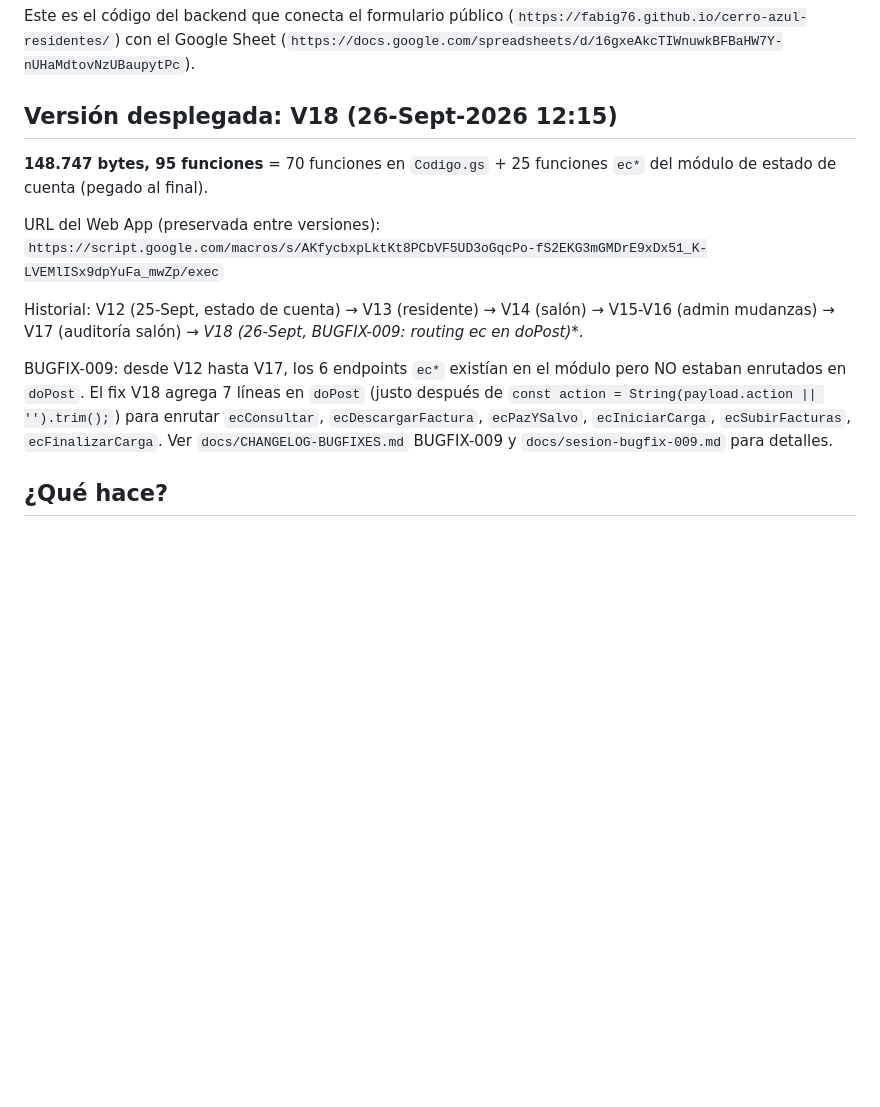
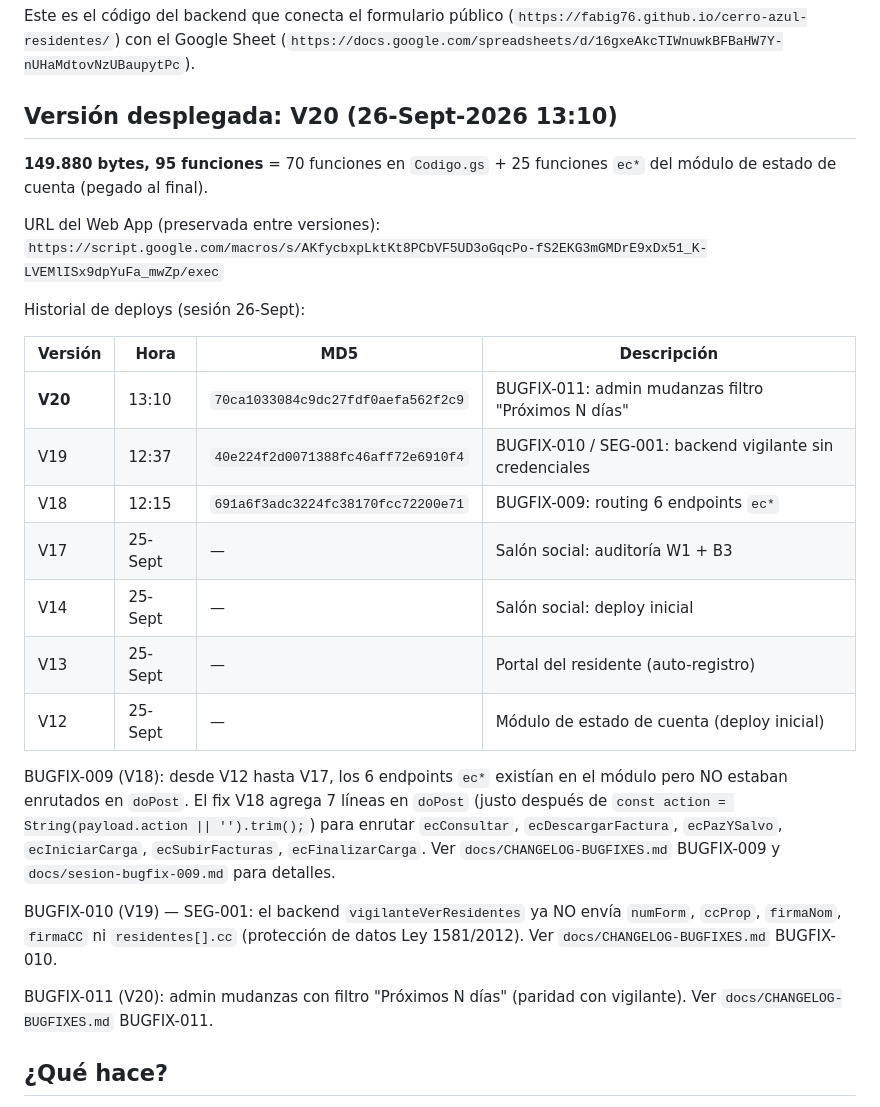
Before and after one commit to Fabig76/cerro-azul-residentes, a Markdown page: apps-script/README.md, the part around the change. GitHub-like rendering; blank space fills up the shorter version.

Commit message:
docs(apps-script): actualizar README a V20 + referencias BUGFIX-009/010/011
Antes: cabecera decía V18, historial terminaba en V17
Después: cabecera dice V20, historial completo V12-V20
        con tabla de versiones + MD5 + descripciones
        de los 3 BUGFIX (009 routing ec*, 010 SEG-001, 011 proxDias)

Texto duplicado eliminado (la sección 'V15-V16→V17→V18' duplicaba
la info de BUGFIX-009 que ya está en el párrafo de abajo).

```diff
--- a/apps-script/README.md
+++ b/apps-script/README.md
@@ -4,24 +4,39 @@ Este es el código del backend que conecta el formulario público
 (`https://fabig76.github.io/cerro-azul-residentes/`) con el Google Sheet
 (`https://docs.google.com/spreadsheets/d/16gxeAkcTIWnuwkBFBaHW7Y-nUHaMdtovNzUBaupytPc`).
 
-## Versión desplegada: V18 (26-Sept-2026 12:15)
+## Versión desplegada: V20 (26-Sept-2026 13:10)
 
-**148.747 bytes, 95 funciones** = 70 funciones en `Codigo.gs` + 25 funciones
+**149.880 bytes, 95 funciones** = 70 funciones en `Codigo.gs` + 25 funciones
 `ec*` del módulo de estado de cuenta (pegado al final).
 
 URL del Web App (preservada entre versiones):
 `https://script.google.com/macros/s/AKfycbxpLktKt8PCbVF5UD3oGqcPo-fS2EKG3mGMDrE9xDx51_K-LVEMlISx9dpYuFa_mwZp/exec`
 
-Historial: V12 (25-Sept, estado de cuenta) → V13 (residente) → V14 (salón)
-→ V15-V16 (admin mudanzas) → V17 (auditoría salón) → **V18 (26-Sept, BUGFIX-009:
-routing ec* en doPost)**.
+Historial de deploys (sesión 26-Sept):
 
-BUGFIX-009: desde V12 hasta V17, los 6 endpoints `ec*` existían en el módulo
-pero NO estaban enrutados en `doPost`. El fix V18 agrega 7 líneas en `doPost`
-(justo después de `const action = String(payload.action || '').trim();`)
+| Versión | Hora | MD5 | Descripción |
+|---------|------|-----|-------------|
+| **V20** | 13:10 | `70ca1033084c9dc27fdf0aefa562f2c9` | BUGFIX-011: admin mudanzas filtro "Próximos N días" |
+| V19 | 12:37 | `40e224f2d0071388fc46aff72e6910f4` | BUGFIX-010 / SEG-001: backend vigilante sin credenciales |
+| V18 | 12:15 | `691a6f3adc3224fc38170fcc72200e71` | BUGFIX-009: routing 6 endpoints `ec*` |
+| V17 | 25-Sept | — | Salón social: auditoría W1 + B3 |
+| V14 | 25-Sept | — | Salón social: deploy inicial |
+| V13 | 25-Sept | — | Portal del residente (auto-registro) |
+| V12 | 25-Sept | — | Módulo de estado de cuenta (deploy inicial) |
+
+BUGFIX-009 (V18): desde V12 hasta V17, los 6 endpoints `ec*` existían en el
+módulo pero NO estaban enrutados en `doPost`. El fix V18 agrega 7 líneas en
+`doPost` (justo después de `const action = String(payload.action || '').trim();`)
 para enrutar `ecConsultar`, `ecDescargarFactura`, `ecPazYSalvo`, `ecIniciarCarga`,
 `ecSubirFacturas`, `ecFinalizarCarga`. Ver `docs/CHANGELOG-BUGFIXES.md`
 BUGFIX-009 y `docs/sesion-bugfix-009.md` para detalles.
+
+BUGFIX-010 (V19) — SEG-001: el backend `vigilanteVerResidentes` ya NO envía
+`numForm`, `ccProp`, `firmaNom`, `firmaCC` ni `residentes[].cc` (protección
+de datos Ley 1581/2012). Ver `docs/CHANGELOG-BUGFIXES.md` BUGFIX-010.
+
+BUGFIX-011 (V20): admin mudanzas con filtro "Próximos N días" (paridad
+con vigilante). Ver `docs/CHANGELOG-BUGFIXES.md` BUGFIX-011.
 
 ## ¿Qué hace?
 
```
